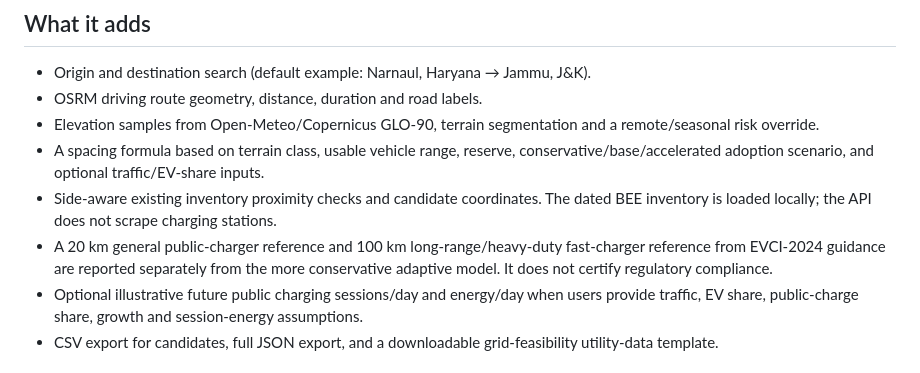
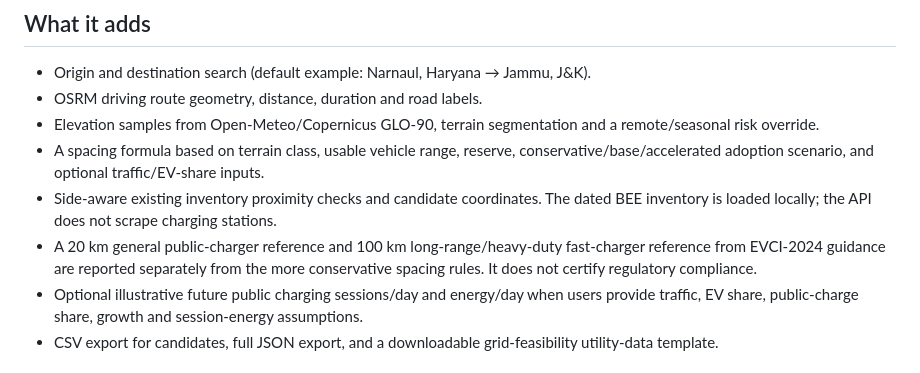
Before and after one commit to AnshXGrind/ev-proje, a Markdown page: README_ROUTE_PLANNER.md, the part around the change. Rendered like a GitHub page.

Commit message:
Use plain wording for route spacing

```diff
--- a/README_ROUTE_PLANNER.md
+++ b/README_ROUTE_PLANNER.md
@@ -26,7 +26,7 @@ This module adds a Route Planner page to the existing `AnshXGrind/ev-proje` Pyth
 - Elevation samples from Open-Meteo/Copernicus GLO-90, terrain segmentation and a remote/seasonal risk override.
 - A spacing formula based on terrain class, usable vehicle range, reserve, conservative/base/accelerated adoption scenario, and optional traffic/EV-share inputs.
 - Side-aware existing inventory proximity checks and candidate coordinates. The dated BEE inventory is loaded locally; the API does not scrape charging stations.
-- A 20 km general public-charger reference and 100 km long-range/heavy-duty fast-charger reference from EVCI-2024 guidance are reported separately from the more conservative adaptive model. It does not certify regulatory compliance.
+- A 20 km general public-charger reference and 100 km long-range/heavy-duty fast-charger reference from EVCI-2024 guidance are reported separately from the more conservative spacing rules. It does not certify regulatory compliance.
 - Optional illustrative future public charging sessions/day and energy/day when users provide traffic, EV share, public-charge share, growth and session-energy assumptions.
 - CSV export for candidates, full JSON export, and a downloadable grid-feasibility utility-data template.
 
```
